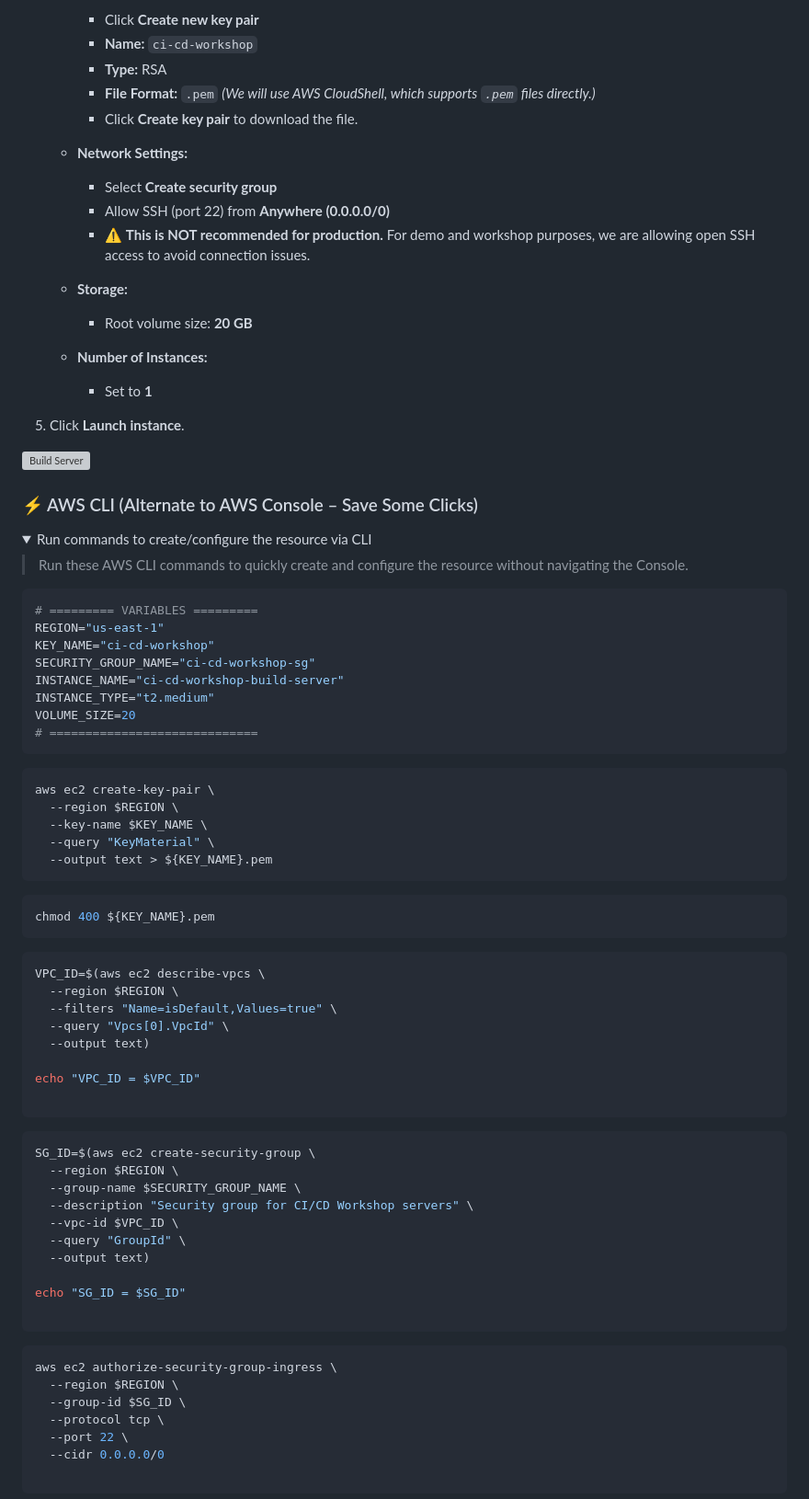
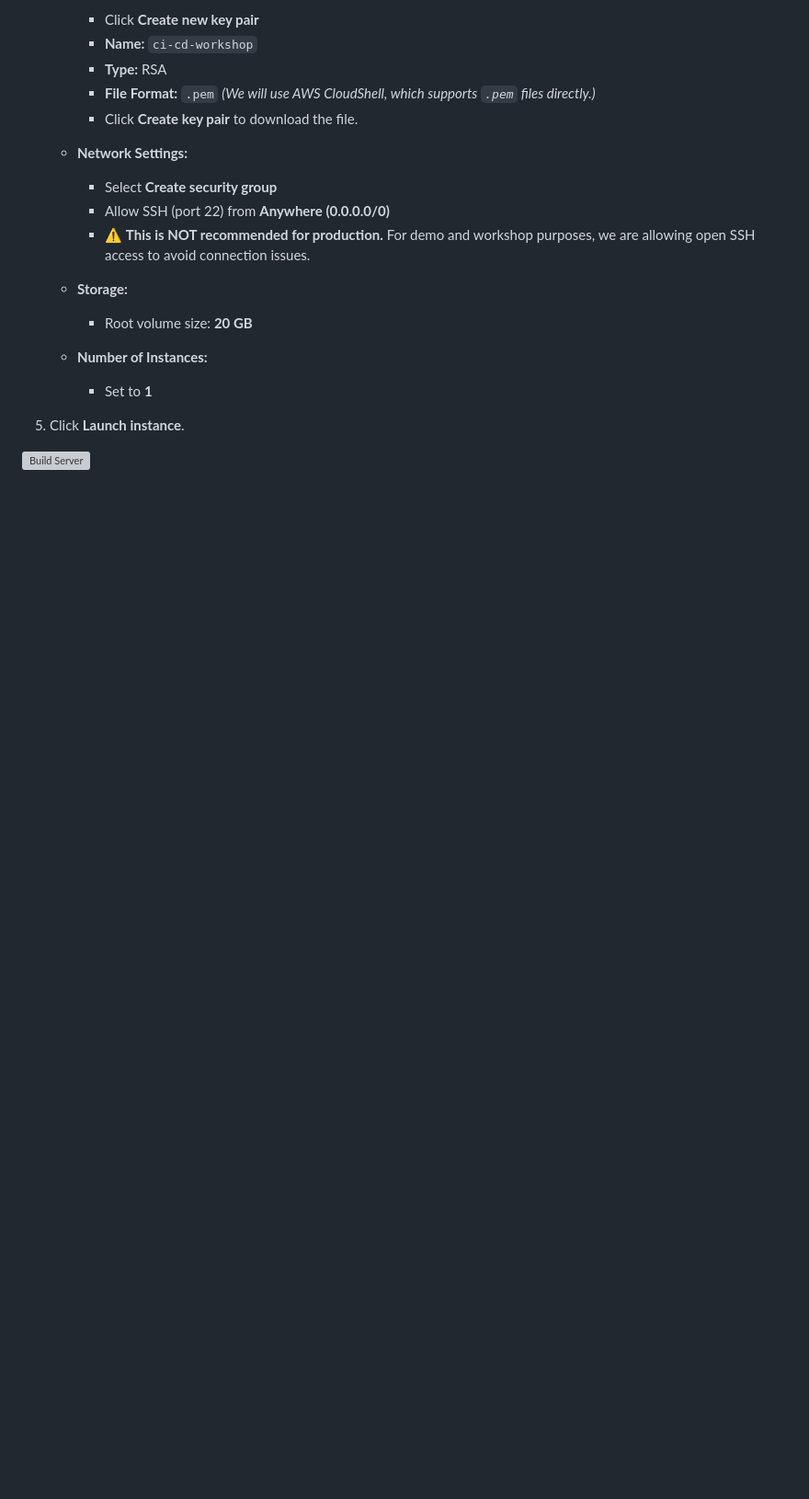
Before and after one commit to shivalkarrahul/ci-cd-workshop, a Markdown page: README.md, the part around one of its changes. Shown at 92% size. Drawn GitHub-style; folded sections open; blank space fills up the shorter version; grey boxes are pictures that could not be loaded.

````diff
--- a/README.md
+++ b/README.md
@@ -94,65 +94,3 @@ Ensure your AWS region is set to:
 
 ![Build Server](artifacts/4-build-server.png)
 
-### ⚡ AWS CLI (Alternate to AWS Console – Save Some Clicks)
-<details> <summary>Run commands to create/configure the resource via CLI</summary>
-
-> Run these AWS CLI commands to quickly create and configure the resource without navigating the Console.
-
-```bash
-# ========= VARIABLES =========
-REGION="us-east-1"
-KEY_NAME="ci-cd-workshop"
-SECURITY_GROUP_NAME="ci-cd-workshop-sg"
-INSTANCE_NAME="ci-cd-workshop-build-server"
-INSTANCE_TYPE="t2.medium"
-VOLUME_SIZE=20
-# =============================
-```
-
-```bash
-aws ec2 create-key-pair \
-  --region $REGION \
-  --key-name $KEY_NAME \
-  --query "KeyMaterial" \
-  --output text > ${KEY_NAME}.pem
-```
-
-```bash
-chmod 400 ${KEY_NAME}.pem
-```
-
-```bash
-VPC_ID=$(aws ec2 describe-vpcs \
-  --region $REGION \
-  --filters "Name=isDefault,Values=true" \
-  --query "Vpcs[0].VpcId" \
-  --output text)
-
-echo "VPC_ID = $VPC_ID"
-
-```
-
-```bash
-SG_ID=$(aws ec2 create-security-group \
-  --region $REGION \
-  --group-name $SECURITY_GROUP_NAME \
-  --description "Security group for CI/CD Workshop servers" \
-  --vpc-id $VPC_ID \
-  --query "GroupId" \
-  --output text)
-
-echo "SG_ID = $SG_ID"
-
-```
-
-```bash
-aws ec2 authorize-security-group-ingress \
-  --region $REGION \
-  --group-id $SG_ID \
-  --protocol tcp \
-  --port 22 \
-  --cidr 0.0.0.0/0
-
-```
-
````
Also changed, not shown: other parts of README.md (+9 -201 lines).
